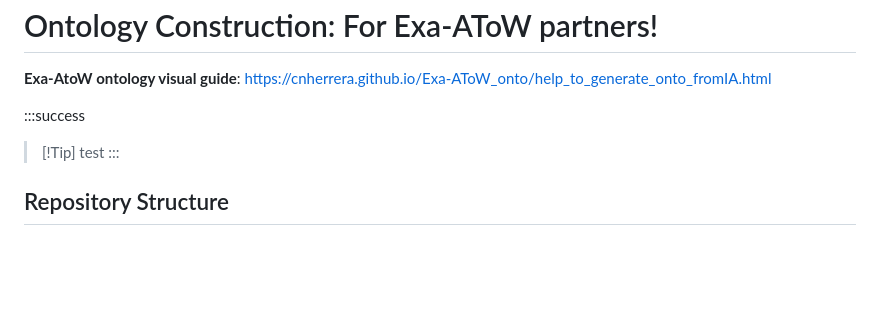
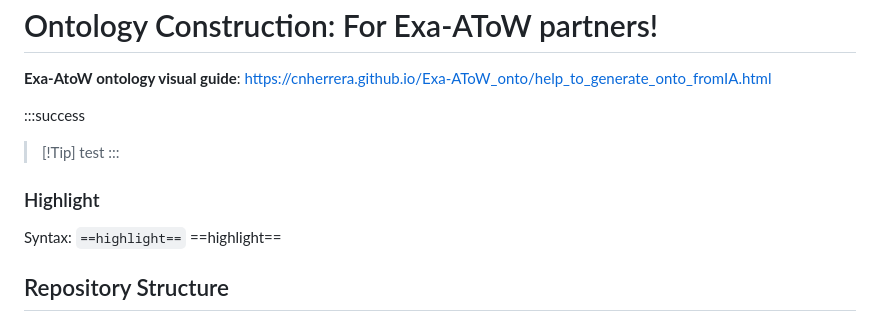
Before and after one commit to logistica-dev/exa-atow-ontologies, a Markdown page: README.md, the part around the change. Drawn GitHub-style; blank space fills up the shorter version.

Commit message:
add help for onto construction

```diff
--- a/README.md
+++ b/README.md
@@ -32,6 +32,9 @@ https://cnherrera.github.io/Exa-AToW_onto/help_to_generate_onto_fromIA.html
 :::success
 >[!Tip] test
 :::
+### Highlight
+Syntax: `==highlight==`
+==highlight==
 ## Repository Structure
 
 ### Main Files (Root Directory)
```
